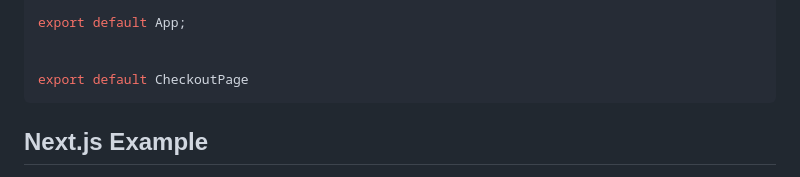
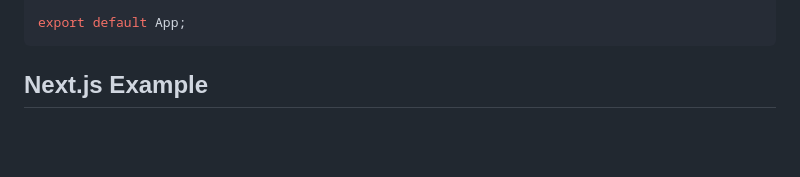
Before and after one commit to willmcdeezy/yatori-checkout, a Markdown page: README.md, the part around the change. Drawn GitHub-style; blank space fills up the shorter version.

Commit message:
Fix react documentation in readme

````diff
--- a/README.md
+++ b/README.md
@@ -118,9 +118,6 @@ function App() {
 }
 
 export default App;
-
-
-export default CheckoutPage
 ```
 
 ## Next.js Example
````
